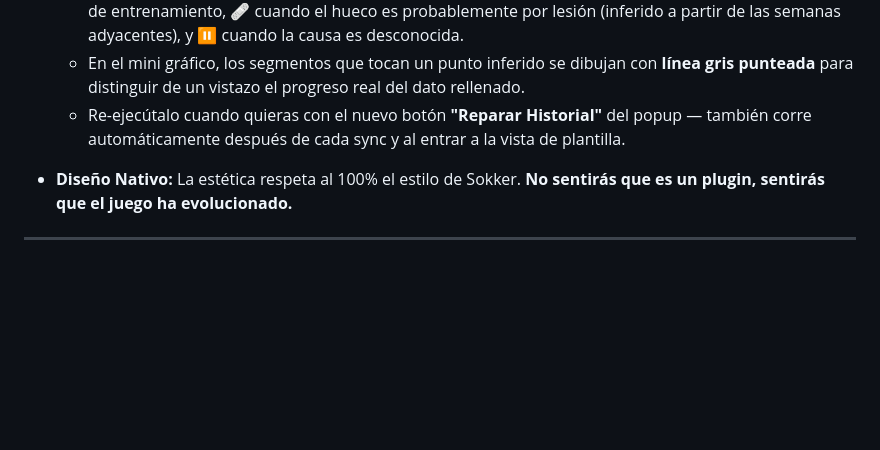
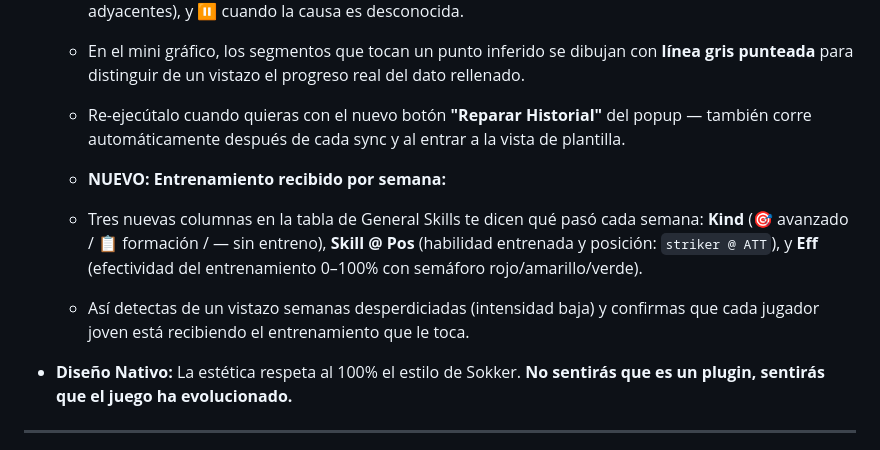
Before and after one commit to manunoly/sokker-, a Markdown page: documentation/SOKKER_PLUS_intro.md, the part around the change. Rendered like a GitHub page; blank space fills up the shorter version.

Commit message:
docs: describe training columns in Sokker++ intro

```diff
--- a/documentation/SOKKER_PLUS_intro.md
+++ b/documentation/SOKKER_PLUS_intro.md
@@ -41,6 +41,10 @@ Aquí te explicamos por qué Sokker++ destaca sobre cualquier otra alternativa:
     *   En el mini gráfico, los segmentos que tocan un punto inferido se dibujan con **línea gris punteada** para distinguir de un vistazo el progreso real del dato rellenado.
     *   Re-ejecútalo cuando quieras con el nuevo botón **"Reparar Historial"** del popup — también corre automáticamente después de cada sync y al entrar a la vista de plantilla.
 
+    *   **NUEVO: Entrenamiento recibido por semana:**
+    *   Tres nuevas columnas en la tabla de General Skills te dicen qué pasó cada semana: **Kind** (🎯 avanzado / 📋 formación / — sin entreno), **Skill @ Pos** (habilidad entrenada y posición: `striker @ ATT`), y **Eff** (efectividad del entrenamiento 0–100% con semáforo rojo/amarillo/verde).
+    *   Así detectas de un vistazo semanas desperdiciadas (intensidad baja) y confirmas que cada jugador joven está recibiendo el entrenamiento que le toca.
+
 *   **Diseño Nativo:** La estética respeta al 100% el estilo de Sokker. **No sentirás que es un plugin, sentirás que el juego ha evolucionado.**
 
 ---
```
Also changed, not shown: documentation/SOKKER_PLUS_intro-en.md (+4 -0 lines).
